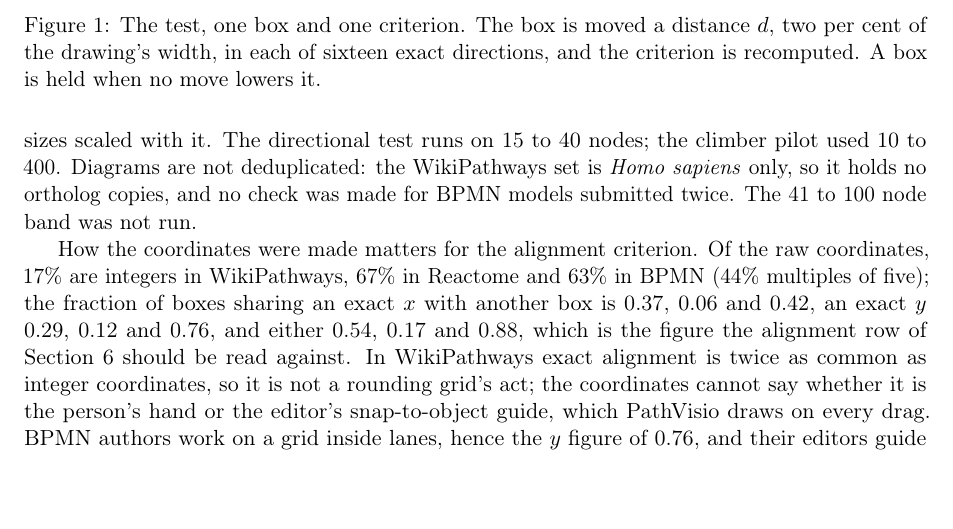
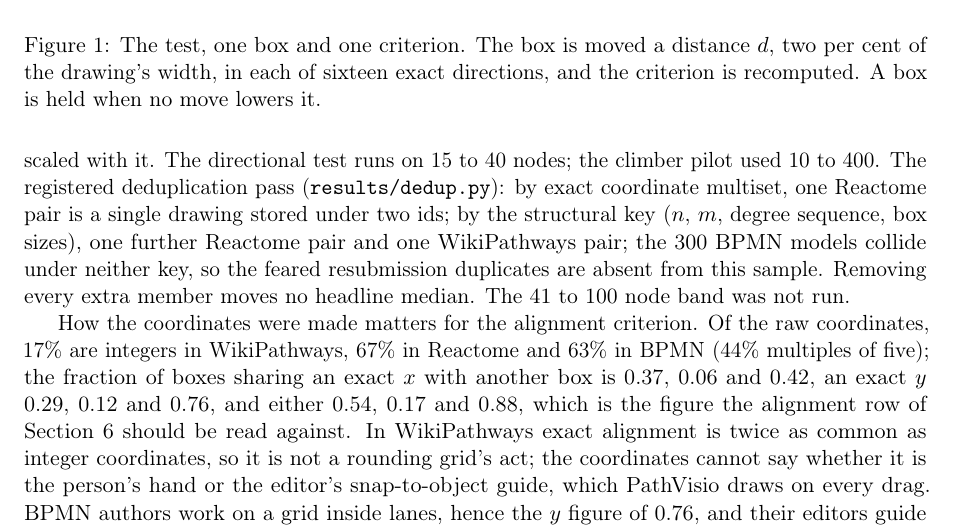
Before and after one commit to Anode1/articles, a LaTeX paper (cjitter/stationary.tex): part of page 5 of 20 before the commit and part of page 5 of 21 after it, cut so that both start at the same text, the shorter picture padded with empty space. Compiled offline with pdfLaTeX.

Commit message:
The corpora section reports the deduplication result instead of its absence
Co-Authored-By: Claude Fable 5 <noreply@anthropic.com>
Claude-Session: https://claude.ai/code/session_0172jGaVpP95AnxpS59nPP14

```diff
--- a/cjitter/stationary.tex
+++ b/cjitter/stationary.tex
@@ -251,9 +251,13 @@ WikiPathways pathway in the band is); container glyphs (SBGN compartments, BPMN
 lanes) are not nodes; SBGN process glyphs are nodes, so the Reactome graphs are bipartite
 and their $m/n$ is the process graph's; each layout is rescaled so that its bounding box
 fits the unit square, box sizes scaled with it. The directional test runs on 15 to 40
-nodes; the climber pilot used 10 to 400. Diagrams are not deduplicated: the WikiPathways
-set is \emph{Homo sapiens} only, so it holds no ortholog copies, and no check was made for
-BPMN models submitted twice. The 41 to 100 node band was not run.
+nodes; the climber pilot used 10 to 400. The registered deduplication pass
+(\texttt{results/dedup.py}): by exact coordinate multiset, one Reactome pair is a single
+drawing stored under two ids; by the structural key ($n$, $m$, degree sequence, box
+sizes), one further Reactome pair and one WikiPathways pair; the 300 BPMN models collide
+under neither key, so the feared resubmission duplicates are absent from this sample.
+Removing every extra member moves no headline median. The 41 to 100 node band was not
+run.
 
 How the coordinates were made matters for the alignment criterion. Of the raw coordinates,
 17\% are integers in WikiPathways, 67\% in Reactome and 63\% in BPMN (44\% multiples of
```
Also changed, not shown: cjitter/stationary.pdf, cjitter/stationary.tex (4 more changed lines).
